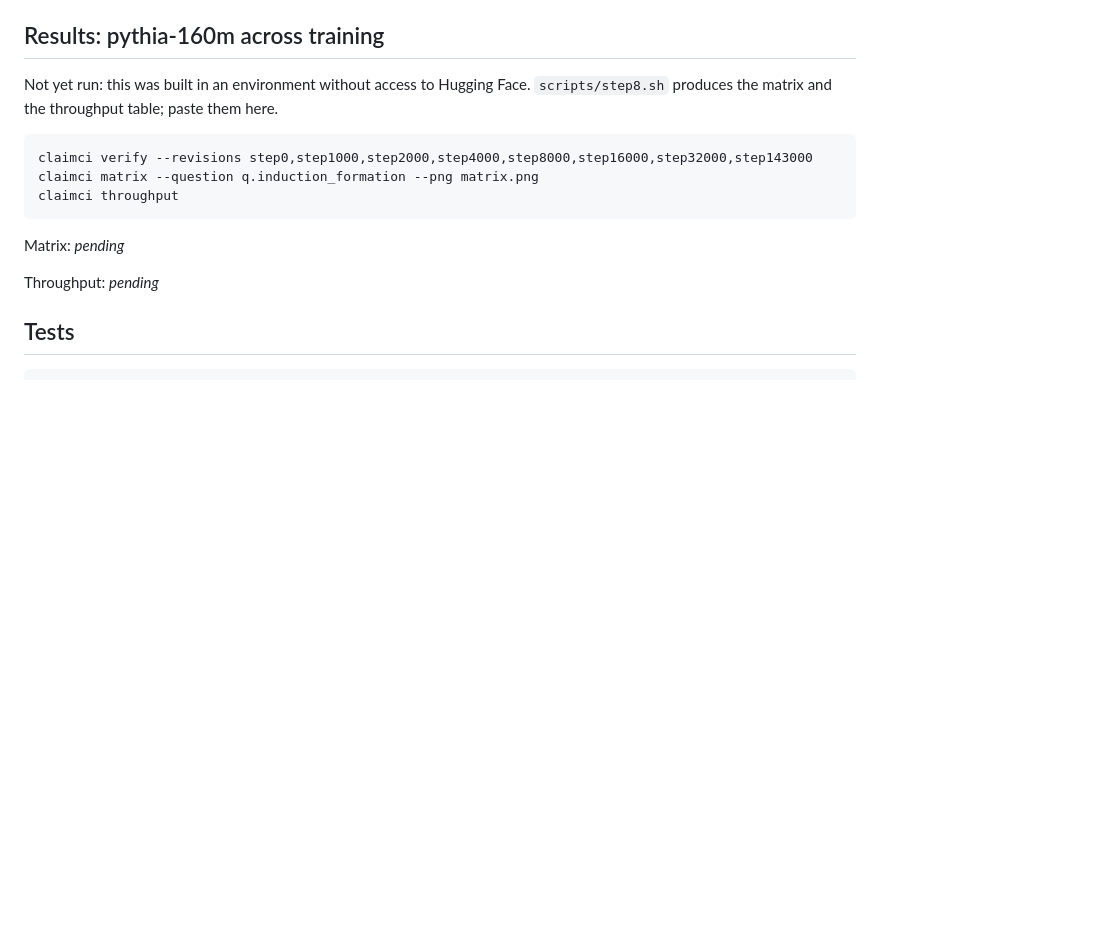
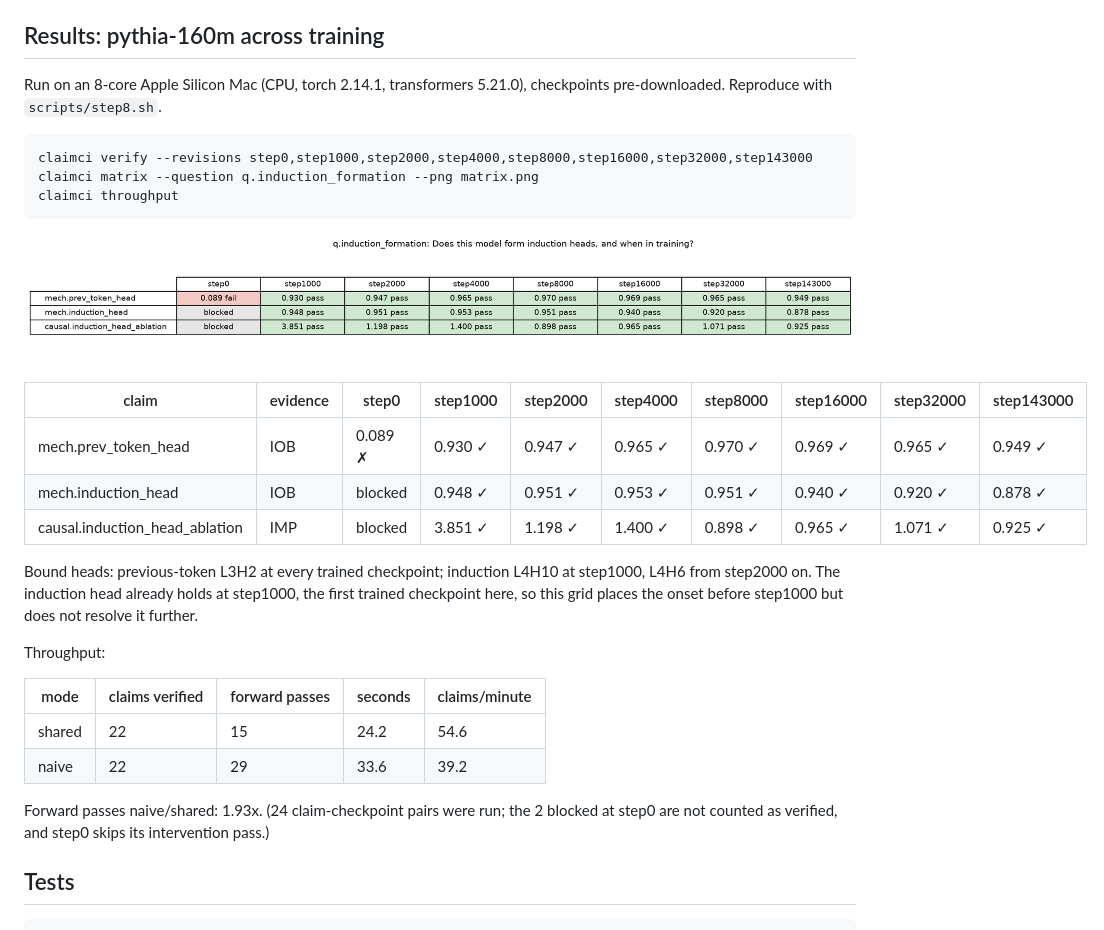
Before and after one commit to tumanian/interp_claim_lib, a Markdown page: README.md, the part around the change. Rendered like a GitHub page; pictures changed too: matrix.png (added); blank space fills up the shorter version.

````diff
--- a/README.md
+++ b/README.md
@@ -66,8 +66,8 @@ baseline), `--force`, `--claims`, `--offline`, `--claim-timeout`,
 
 ## Results: pythia-160m across training
 
-Not yet run: this was built in an environment without access to Hugging Face.
-`scripts/step8.sh` produces the matrix and the throughput table; paste them here.
+Run on an 8-core Apple Silicon Mac (CPU, torch 2.14.1, transformers 5.21.0),
+checkpoints pre-downloaded. Reproduce with `scripts/step8.sh`.
 
 ```
 claimci verify --revisions step0,step1000,step2000,step4000,step8000,step16000,step32000,step143000
@@ -75,9 +75,29 @@ claimci matrix --question q.induction_formation --png matrix.png
 claimci throughput
 ```
 
-Matrix: _pending_
+![matrix](matrix.png)
 
-Throughput: _pending_
+| claim | evidence | step0 | step1000 | step2000 | step4000 | step8000 | step16000 | step32000 | step143000 |
+|---|---|---|---|---|---|---|---|---|---|
+| mech.prev_token_head | IOB | 0.089 ✗ | 0.930 ✓ | 0.947 ✓ | 0.965 ✓ | 0.970 ✓ | 0.969 ✓ | 0.965 ✓ | 0.949 ✓ |
+| mech.induction_head | IOB | blocked | 0.948 ✓ | 0.951 ✓ | 0.953 ✓ | 0.951 ✓ | 0.940 ✓ | 0.920 ✓ | 0.878 ✓ |
+| causal.induction_head_ablation | IMP | blocked | 3.851 ✓ | 1.198 ✓ | 1.400 ✓ | 0.898 ✓ | 0.965 ✓ | 1.071 ✓ | 0.925 ✓ |
+
+Bound heads: previous-token L3H2 at every trained checkpoint; induction L4H10
+at step1000, L4H6 from step2000 on. The induction head already holds at
+step1000, the first trained checkpoint here, so this grid places the onset
+before step1000 but does not resolve it further.
+
+Throughput:
+
+| mode | claims verified | forward passes | seconds | claims/minute |
+|---|---|---|---|---|
+| shared | 22 | 15 | 24.2 | 54.6 |
+| naive | 22 | 29 | 33.6 | 39.2 |
+
+Forward passes naive/shared: 1.93x. (24 claim-checkpoint pairs were run; the
+2 blocked at step0 are not counted as verified, and step0 skips its
+intervention pass.)
 
 ## Tests
 
````
Also changed, not shown: PENDING.md (+35 -56 lines), 7 other files.
